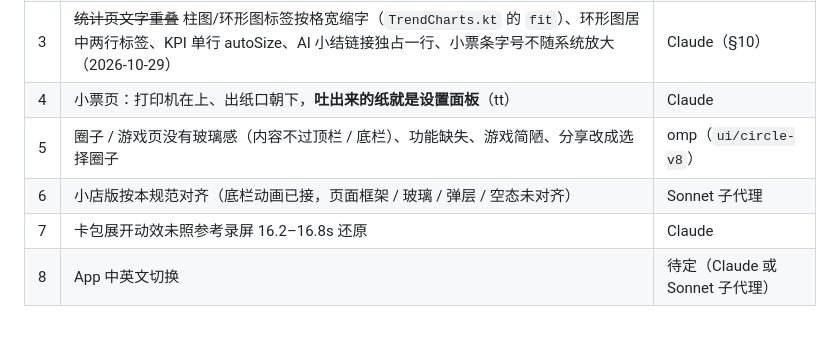
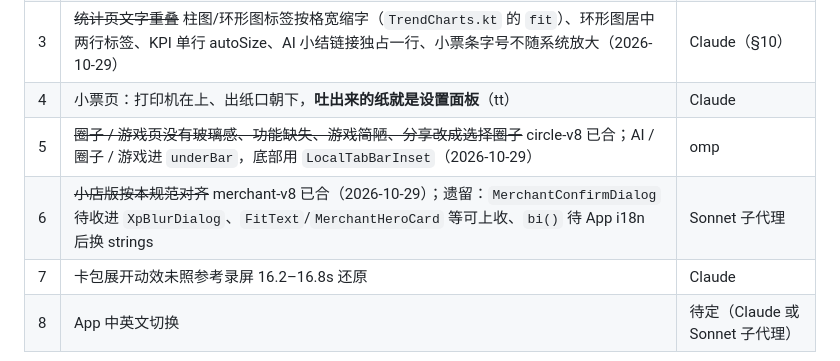
Before and after one commit to 37chengshan/xiaopiao, a Markdown page: docs/DESIGN.md, the part around the change. Drawn GitHub-style; blank space fills up the shorter version.

Commit message:
docs(design): §14 #5 #6 done
Co-Authored-By: Claude Opus 5.5 <noreply@anthropic.com>

```diff
--- a/docs/DESIGN.md
+++ b/docs/DESIGN.md
@@ -160,7 +160,7 @@ push 进入：左 = 返回（`onBack`），右 = 最多一个与本页相关的
 | 2 | ~~编辑账单用旧 `AddSheet`，和记一笔不同~~ 已改为 `RecordSheetState.openEdit` + `ManualRecordPane(editing)`，`AddSheet.kt` 已删（2026-10-29）；AI 确认卡「改一下」仍是退回输入框（未入账草稿，另议） | Claude（§7） |
 | 3 | ~~统计页文字重叠~~ 柱图/环形图标签按格宽缩字（`TrendCharts.kt` 的 `fit`）、环形图居中两行标签、KPI 单行 autoSize、AI 小结链接独占一行、小票条字号不随系统放大（2026-10-29） | Claude（§10） |
 | 4 | 小票页：打印机在上、出纸口朝下，**吐出来的纸就是设置面板**（tt） | Claude |
-| 5 | 圈子 / 游戏页没有玻璃感（内容不过顶栏 / 底栏）、功能缺失、游戏简陋、分享改成选择圈子 | omp（`ui/circle-v8`） |
-| 6 | 小店版按本规范对齐（底栏动画已接，页面框架 / 玻璃 / 弹层 / 空态未对齐） | Sonnet 子代理 |
+| 5 | ~~圈子 / 游戏页没有玻璃感、功能缺失、游戏简陋、分享改成选择圈子~~ circle-v8 已合；AI / 圈子 / 游戏进 `underBar`，底部用 `LocalTabBarInset`（2026-10-29） | omp |
+| 6 | ~~小店版按本规范对齐~~ merchant-v8 已合（2026-10-29）；遗留：`MerchantConfirmDialog` 待收进 `XpBlurDialog`、`FitText`/`MerchantHeroCard` 等可上收、`bi()` 待 App i18n 后换 strings | Sonnet 子代理 |
 | 7 | 卡包展开动效未照参考录屏 16.2–16.8s 还原 | Claude |
 | 8 | App 中英文切换 | 待定（Claude 或 Sonnet 子代理） |
```
